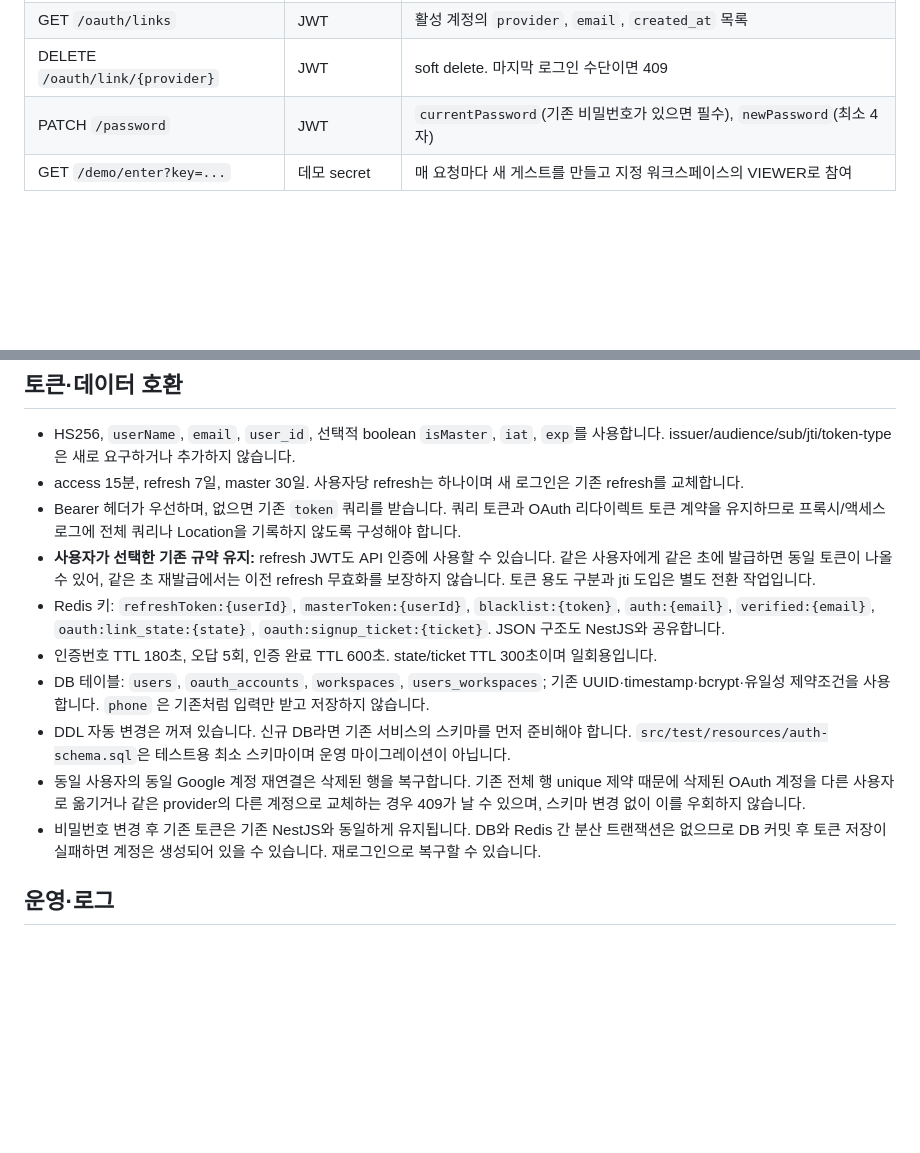
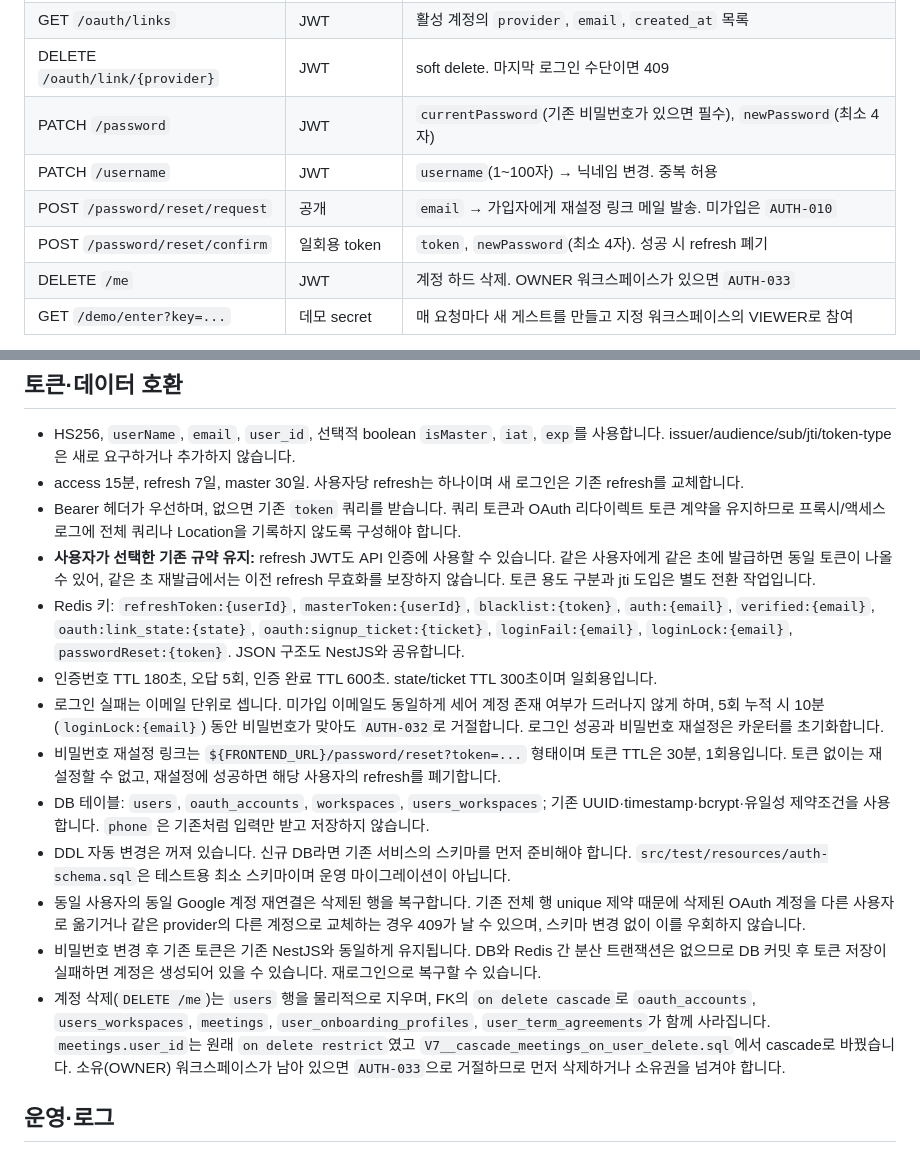
Before and after one commit to Won-Life/Aideep_backend_Spring, a Markdown page: docs/auth-migration.md, 2 parts joined by grey strips. Drawn GitHub-style; blank space fills up the shorter version.

Commit message:
docs(auth): 신규 auth API와 Redis 키 계약 반영
닉네임 변경, 계정 삭제, 비밀번호 재설정 두 엔드포인트를 엔드포인트 표에 추가하고,
로그인 잠금과 재설정 토큰의 Redis 키·TTL, 계정 삭제의 cascade 범위를 기록했다.

```diff
--- a/docs/auth-migration.md
+++ b/docs/auth-migration.md
@@ -45,6 +45,10 @@ JWT secret이 없거나 짧으면 시작을 거부합니다. 기존 secret이 32
 | GET `/oauth/links`              | JWT        | 활성 계정의 `provider`, `email`, `created_at` 목록              |
 | DELETE `/oauth/link/{provider}` | JWT        | soft delete. 마지막 로그인 수단이면 409                            |
 | PATCH `/password`               | JWT        | `currentPassword`(기존 비밀번호가 있으면 필수), `newPassword`(최소 4자) |
+| PATCH `/username`               | JWT        | `username`(1~100자) → 닉네임 변경. 중복 허용                       |
+| POST `/password/reset/request`  | 공개         | `email` → 가입자에게 재설정 링크 메일 발송. 미가입은 `AUTH-010`             |
+| POST `/password/reset/confirm`  | 일회용 token  | `token`, `newPassword`(최소 4자). 성공 시 refresh 폐기            |
+| DELETE `/me`                    | JWT        | 계정 하드 삭제. OWNER 워크스페이스가 있으면 `AUTH-033`                   |
 | GET `/demo/enter?key=...`       | 데모 secret  | 매 요청마다 새 게스트를 만들고 지정 워크스페이스의 VIEWER로 참여                  |
 
 JSON은 `{resultType,error,success}` 형식을 유지합니다. 문자열 성공도 `success`에 담습니다. 인증 업무 오류는 `AuthError`에 정의된 `AUTH-숫자`
@@ -66,8 +70,13 @@ auth의 `HTTP-{status}`·`COMMON-500` 코드 및 문자열 data에서 변경된
 - **사용자가 선택한 기존 규약 유지:** refresh JWT도 API 인증에 사용할 수 있습니다. 같은 사용자에게 같은 초에 발급하면 동일 토큰이 나올 수 있어, 같은 초 재발급에서는 이전 refresh
   무효화를 보장하지 않습니다. 토큰 용도 구분과 jti 도입은 별도 전환 작업입니다.
 - Redis 키: `refreshToken:{userId}`, `masterToken:{userId}`, `blacklist:{token}`, `auth:{email}`, `verified:{email}`,
-  `oauth:link_state:{state}`, `oauth:signup_ticket:{ticket}`. JSON 구조도 NestJS와 공유합니다.
+  `oauth:link_state:{state}`, `oauth:signup_ticket:{ticket}`, `loginFail:{email}`, `loginLock:{email}`,
+  `passwordReset:{token}`. JSON 구조도 NestJS와 공유합니다.
 - 인증번호 TTL 180초, 오답 5회, 인증 완료 TTL 600초. state/ticket TTL 300초이며 일회용입니다.
+- 로그인 실패는 이메일 단위로 셉니다. 미가입 이메일도 동일하게 세어 계정 존재 여부가 드러나지 않게 하며, 5회 누적 시 10분
+  (`loginLock:{email}`) 동안 비밀번호가 맞아도 `AUTH-032`로 거절합니다. 로그인 성공과 비밀번호 재설정은 카운터를 초기화합니다.
+- 비밀번호 재설정 링크는 `${FRONTEND_URL}/password/reset?token=...` 형태이며 토큰 TTL은 30분, 1회용입니다. 토큰 없이는
+  재설정할 수 없고, 재설정에 성공하면 해당 사용자의 refresh를 폐기합니다.
 - DB 테이블: `users`, `oauth_accounts`, `workspaces`, `users_workspaces`; 기존 UUID·timestamp·bcrypt·유일성 제약조건을 사용합니다. `phone`
   은 기존처럼 입력만 받고 저장하지 않습니다.
 - DDL 자동 변경은 꺼져 있습니다. 신규 DB라면 기존 서비스의 스키마를 먼저 준비해야 합니다. `src/test/resources/auth-schema.sql`은 테스트용 최소 스키마이며 운영 마이그레이션이
@@ -76,6 +85,10 @@ auth의 `HTTP-{status}`·`COMMON-500` 코드 및 문자열 data에서 변경된
   409가 날 수 있으며, 스키마 변경 없이 이를 우회하지 않습니다.
 - 비밀번호 변경 후 기존 토큰은 기존 NestJS와 동일하게 유지됩니다. DB와 Redis 간 분산 트랜잭션은 없으므로 DB 커밋 후 토큰 저장이 실패하면 계정은 생성되어 있을 수 있습니다. 재로그인으로 복구할 수
   있습니다.
+- 계정 삭제(`DELETE /me`)는 `users` 행을 물리적으로 지우며, FK의 `on delete cascade`로 `oauth_accounts`,
+  `users_workspaces`, `meetings`, `user_onboarding_profiles`, `user_term_agreements`가 함께 사라집니다.
+  `meetings.user_id`는 원래 `on delete restrict`였고 `V7__cascade_meetings_on_user_delete.sql`에서 cascade로 바꿨습니다.
+  소유(OWNER) 워크스페이스가 남아 있으면 `AUTH-033`으로 거절하므로 먼저 삭제하거나 소유권을 넘겨야 합니다.
 
 ## 운영·로그
 
```
